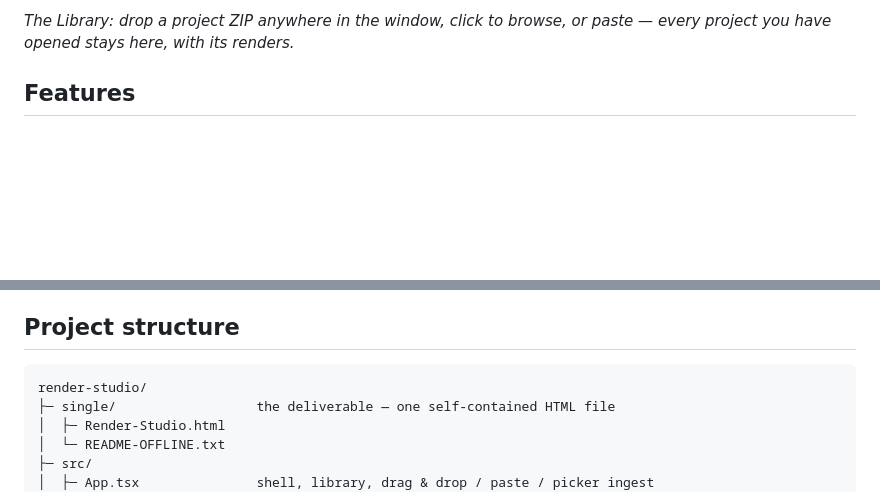
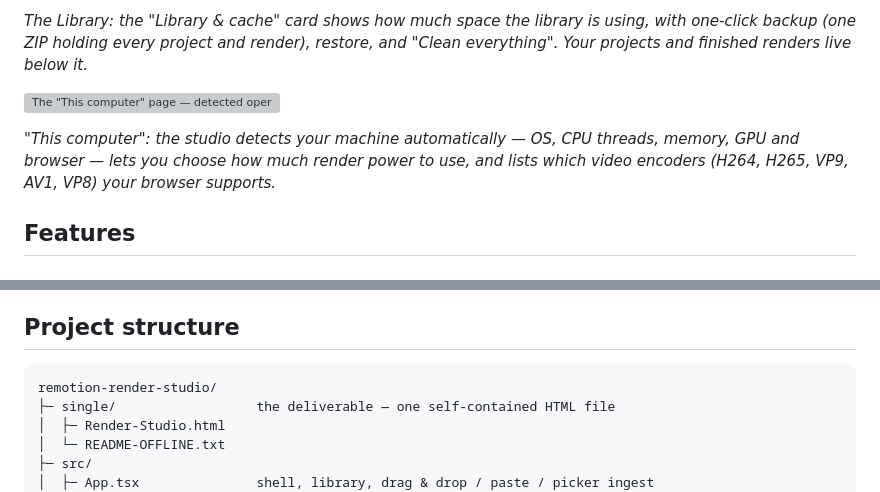
Before and after one commit to shaonwork/remotion-render-studio, a Markdown page: README.md, 2 parts joined by grey strips. Rendered like a GitHub page; blank space fills up the shorter version; grey boxes are pictures that could not be loaded.

````diff
--- a/README.md
+++ b/README.md
@@ -54,5 +58,9 @@ Projects and renders are stored in the browser's own IndexedDB. **Your files nev
 
-*The Library: drop a project ZIP anywhere in the window, click to browse, or paste — every project you have opened stays here, with its renders.*
+*The Library: the "Library & cache" card shows how much space the library is using, with one-click backup (one ZIP holding every project and render), restore, and "Clean everything". Your projects and finished renders live below it.*
+
+![The "This computer" page — detected operating system, CPU threads, memory, GPU and browser, render power modes, and the video encoder support table](docs/screenshots/this-computer.png)
+
+*"This computer": the studio detects your machine automatically — OS, CPU threads, memory, GPU and browser — lets you choose how much render power to use, and lists which video encoders (H264, H265, VP9, AV1, VP8) your browser supports.*
 
 ## Features
 
@@ -106,7 +114,7 @@ npm run build          # plain Vite build → dist/
 ## Project structure
 
 ```
-render-studio/
+remotion-render-studio/
 ├─ single/                  the deliverable — one self-contained HTML file
 │  ├─ Render-Studio.html
 │  └─ README-OFFLINE.txt
````
Also changed, not shown: other parts of README.md (+29 -4 lines), docs/screenshots/social-preview.png, 4 other files.
